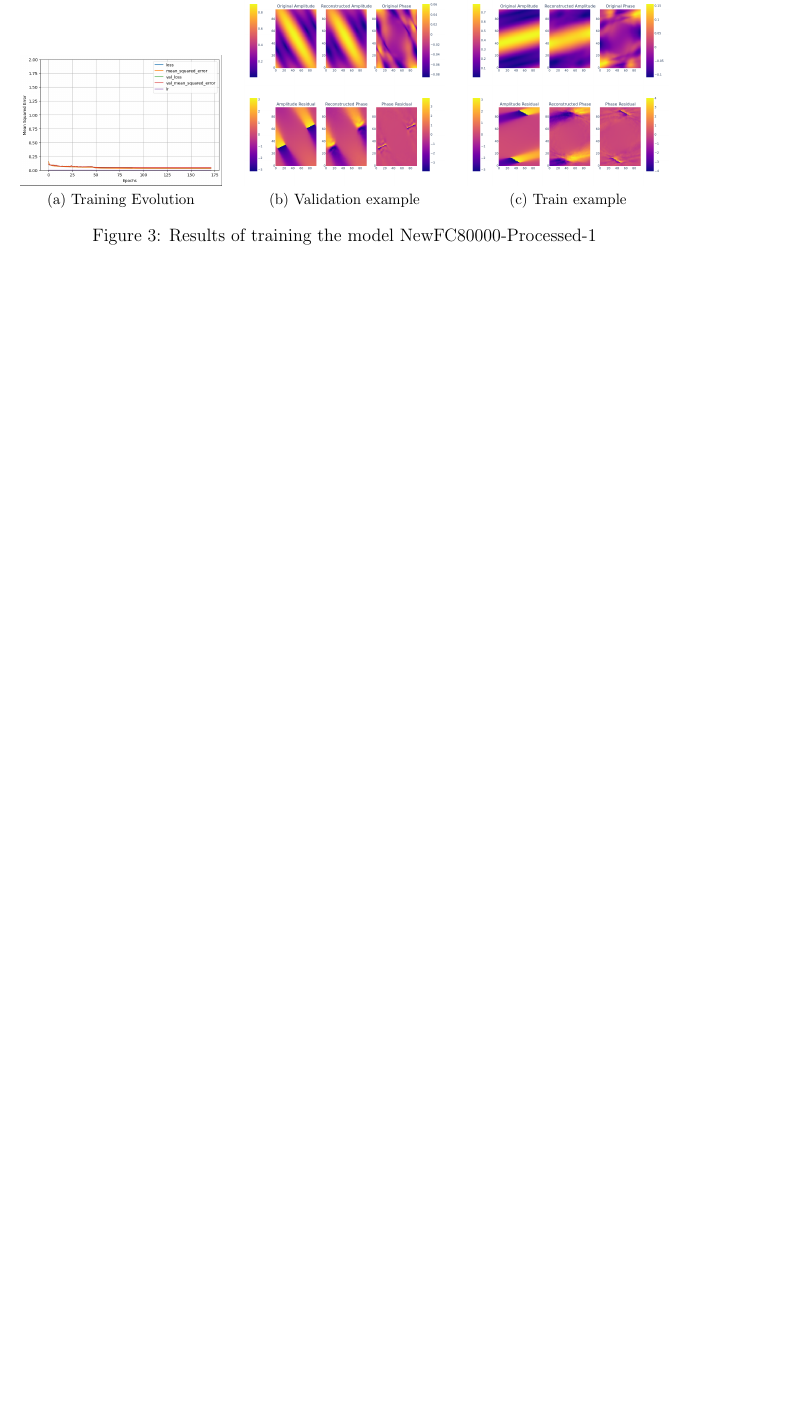
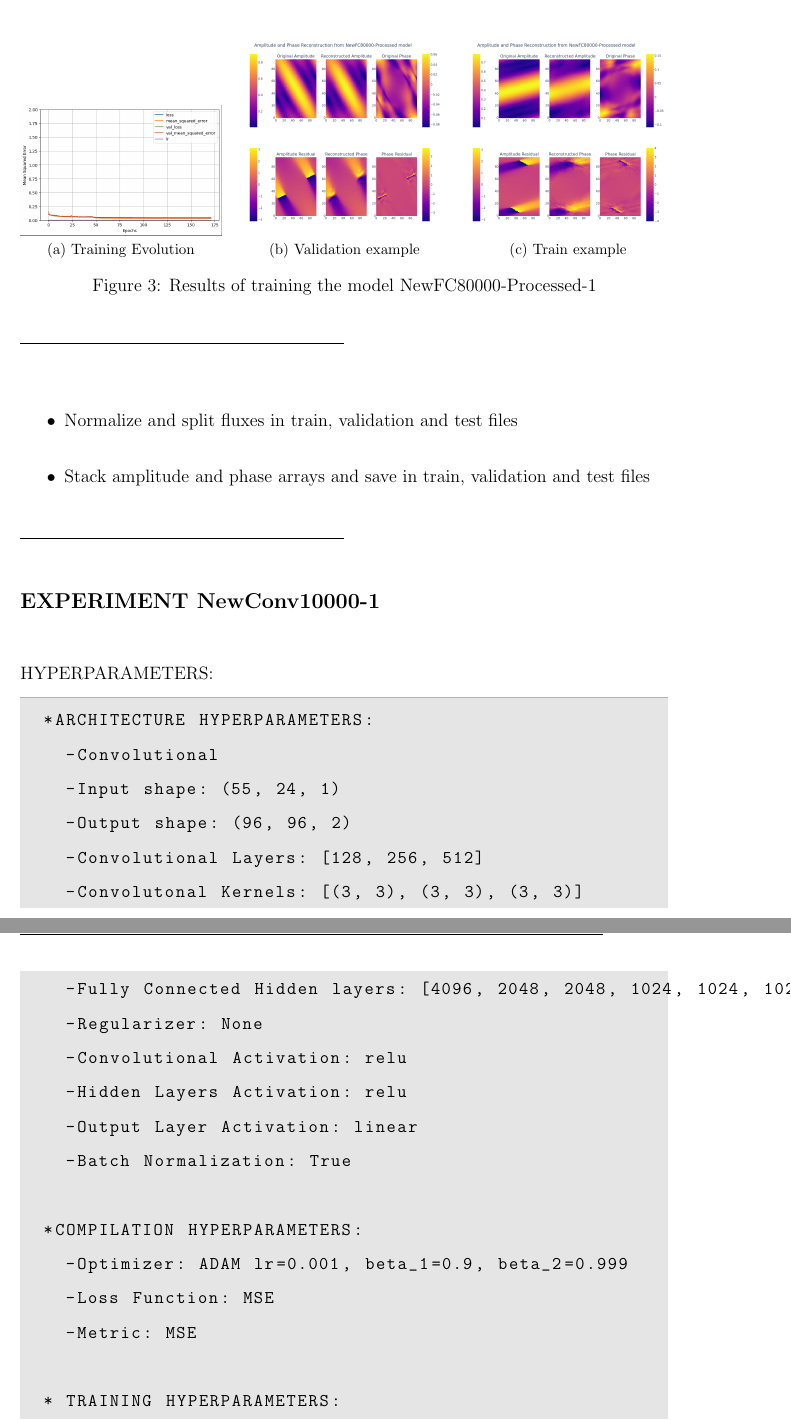
Before and after one commit to Dacarpe03/PLImageReconstruction, a LaTeX document (LabNotebook/0_main.tex, which reads LabNotebook/AmplitudePhaseReconstruction/Days/ap-20240219.tex, LabNotebook/Experiments/ap-NewConv10000-1.tex): part of page 9 of 9 before the commit and two parts of pages 9 and 10 of 11 after it, the two joined at a grey line, cut so that both start at the same text, the shorter picture padded with empty space. The pictures show the PDF file LabNotebook/0_main.pdf that the author committed with the source.

Commit message:
Conv10000 experiments

```diff
--- a/LabNotebook/AmplitudePhaseReconstruction/Days/ap-20240219.tex
+++ b/LabNotebook/AmplitudePhaseReconstruction/Days/ap-20240219.tex
@@ -4,4 +4,7 @@
 	\input{Experiments/ap-NewFC10000-Processed_2}
 	\input{Experiments/ap-NewFC30000-Processed_1}
 	\input{Experiments/ap-NewFC80000-Processed-1}
+	\action{Normalize and split fluxes in train, validation and test files}
+	\action{Stack amplitude and phase arrays and save in train, validation and test files}
+	\input{Experiments/ap-NewConv10000-1}
 \finishday
--- /dev/null
+++ b/LabNotebook/Experiments/ap-NewConv10000-1.tex
@@ -0,0 +1,31 @@
+\rule{0.5\textwidth}{0.5pt}\\
+
+	{\large \textbf{EXPERIMENT NewConv10000-1}}\\
+
+	{\normalsize HYPERPARAMETERS:}
+	\begin{lstlisting}
+	*ARCHITECTURE HYPERPARAMETERS:
+		-Convolutional
+		-Input shape: (55, 24, 1)
+		-Output shape: (96, 96, 2)
+		-Convolutional Layers: [128, 256, 512]
+		-Convolutonal Kernels: [(3, 3), (3, 3), (3, 3)]
+		-Fully Connected Hidden layers: [4096, 2048, 2048, 1024, 1024, 1024]
+		-Regularizer: None
+		-Convolutional Activation: relu
+		-Hidden Layers Activation: relu
+		-Output Layer Activation: linear
+		-Batch Normalization: True
+
+	*COMPILATION HYPERPARAMETERS:
+		-Optimizer: ADAM lr=0.001, beta_1=0.9, beta_2=0.999
+		-Loss Function: MSE
+		-Metric: MSE
+
+	* TRAINING HYPERPARAMETERS:
+		-Epochs: 200
+		-Batch size: 32
+		-Callbacks:
+			-ReduceLROnPlateau: MSE 15 x0.1
+			-Early Stop: MSE 50
+	\end{lstlisting}
@@ -0,0 +45,9 @@
+		\includegraphics[ width=0.31\textwidth]{ap-NewConv10000-1-val.png}}
+		\hspace{\fill}
+		\subfloat[Train example]{%
+		\includegraphics[ width=0.31\textwidth]{ap-NewConv10000-1-train.png}}\\
+		\caption{Results of training the model NewConv10000-1}
+	\end{figure*}
+
+\FloatBarrier
+\rule{0.5\textwidth}{0.5pt}\\
```
Also changed, not shown: AmpPhaseReconstruction/models_descriptions.txt (+32 -0 lines), LabNotebook/0_main.pdf, LabNotebook/Experiments/ExpImages/ap-NewConv10000-1-evolution.png (added), LabNotebook/Experiments/ExpImages/ap-NewConv10000-1-train.png (added), LabNotebook/Experiments/ExpImages/ap-NewConv10000-1-val.png (added), LabNotebook/Experiments/ap-NewConv10000-1.tex (13 more changed lines), 2 other files.
